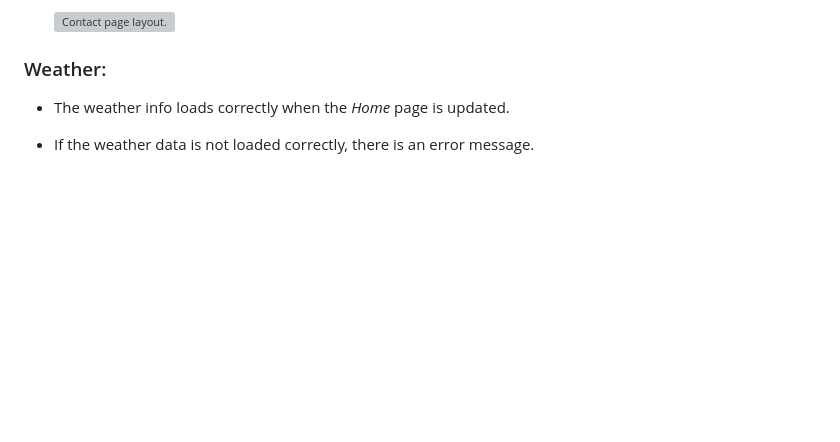
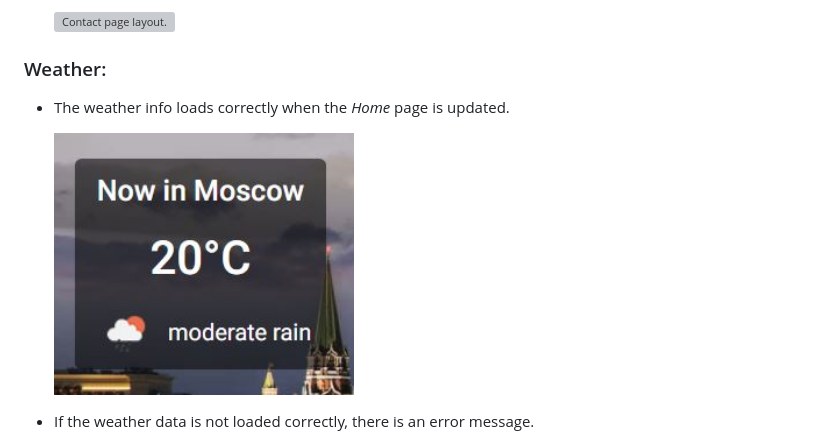
Before and after one commit to VictoriaShalabaeva/Visit-Moscow, a Markdown page: manual-testing.md, the part around the change. Drawn GitHub-style; pictures changed too: assets/images/testing/weather-info.jpg (added); blank space fills up the shorter version; grey boxes are pictures that could not be loaded.

```diff
--- a/manual-testing.md
+++ b/manual-testing.md
@@ -29,6 +29,8 @@ Functionality, Usability and Responsiveness of the key website elements were tes
 ### Weather:
 
   - The weather info loads correctly when the *Home* page is updated.
+
+    <img src="assets/images/testing/weather-info.jpg" alt="Weather info loads correctly." width="300px" height="auto">
 
   - If the weather data is not loaded correctly, there is an error message.
 
```
Also changed, not shown: README.md (+7 -10 lines), assets/images/testing/lighthouse.jpg, 8 other files.
